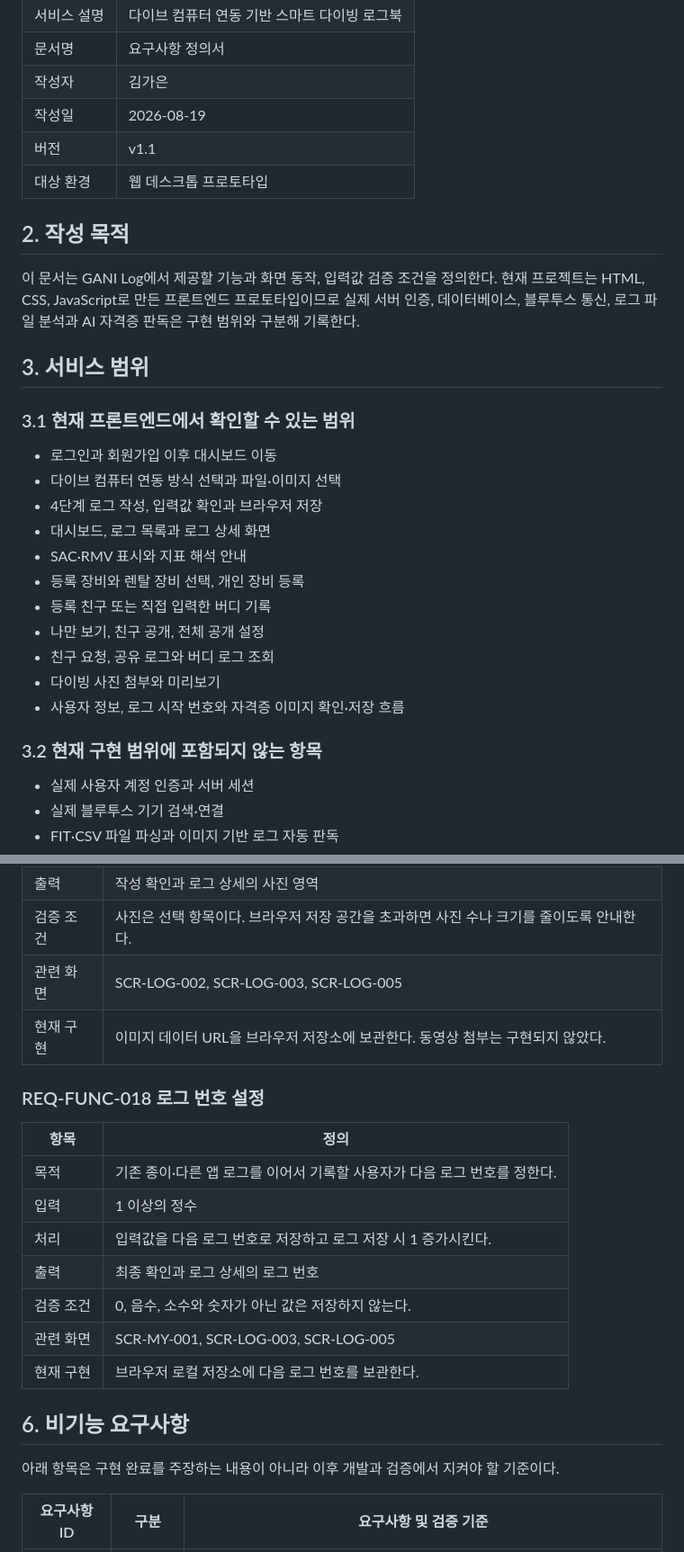
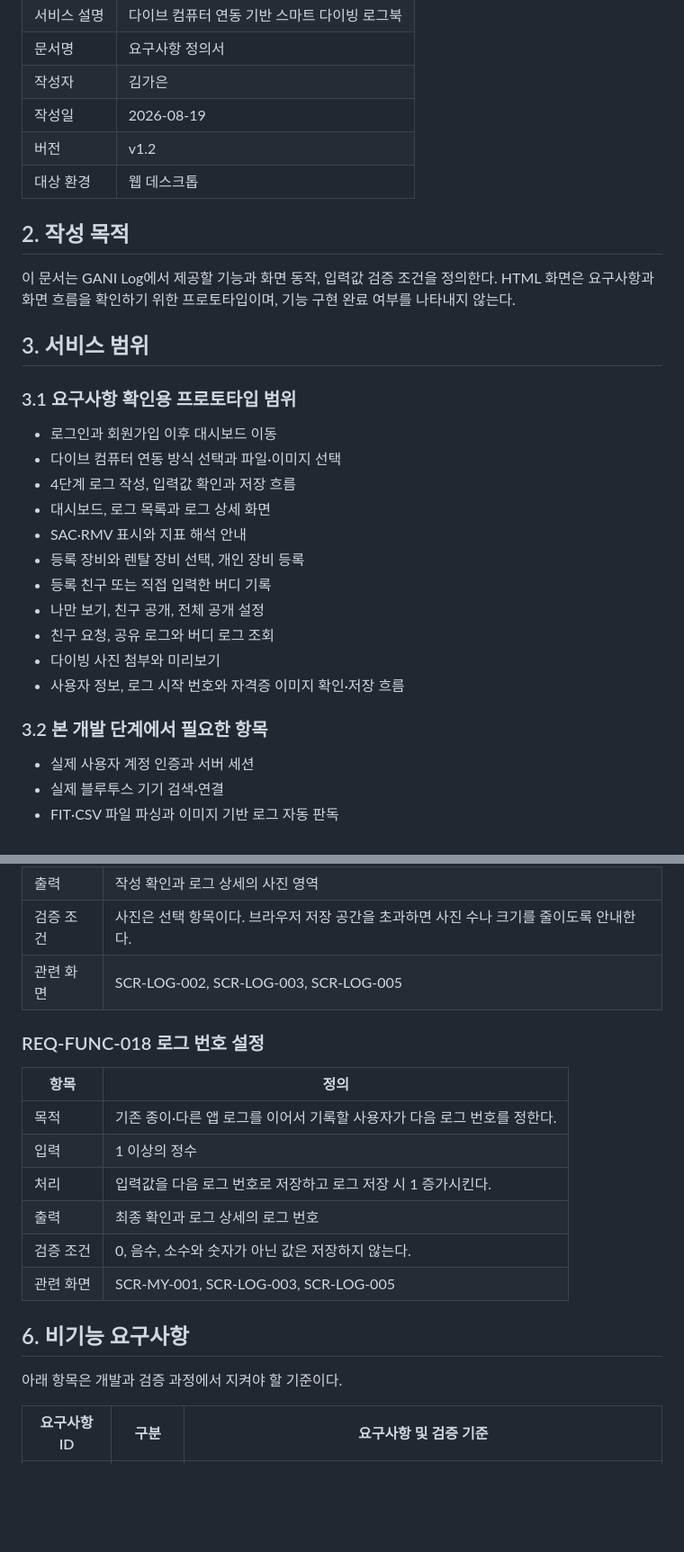
Before and after one commit to gaeun011019/GANI_Log, a Markdown page: GANI-Log-요구사항정의서.md, 2 parts joined by grey strips. Shown at 90% size. Drawn GitHub-style; blank space fills up the shorter version.

Commit message:
요구사항 정의서를 구현 전 단계 문서로 정리

```diff
--- a/GANI-Log-요구사항정의서.md
+++ b/GANI-Log-요구사항정의서.md
@@ -9,20 +9,20 @@
 | 문서명 | 요구사항 정의서 |
 | 작성자 | 김가은 |
 | 작성일 | 2026-08-19 |
-| 버전 | v1.1 |
-| 대상 환경 | 웹 데스크톱 프로토타입 |
+| 버전 | v1.2 |
+| 대상 환경 | 웹 데스크톱 |
 
 ## 2. 작성 목적
 
-이 문서는 GANI Log에서 제공할 기능과 화면 동작, 입력값 검증 조건을 정의한다. 현재 프로젝트는 HTML, CSS, JavaScript로 만든 프론트엔드 프로토타입이므로 실제 서버 인증, 데이터베이스, 블루투스 통신, 로그 파일 분석과 AI 자격증 판독은 구현 범위와 구분해 기록한다.
+이 문서는 GANI Log에서 제공할 기능과 화면 동작, 입력값 검증 조건을 정의한다. HTML 화면은 요구사항과 화면 흐름을 확인하기 위한 프로토타입이며, 기능 구현 완료 여부를 나타내지 않는다.
 
 ## 3. 서비스 범위
 
-### 3.1 현재 프론트엔드에서 확인할 수 있는 범위
+### 3.1 요구사항 확인용 프로토타입 범위
 
 - 로그인과 회원가입 이후 대시보드 이동
 - 다이브 컴퓨터 연동 방식 선택과 파일·이미지 선택
-- 4단계 로그 작성, 입력값 확인과 브라우저 저장
+- 4단계 로그 작성, 입력값 확인과 저장 흐름
 - 대시보드, 로그 목록과 로그 상세 화면
 - SAC·RMV 표시와 지표 해석 안내
 - 등록 장비와 렌탈 장비 선택, 개인 장비 등록
@@ -32,7 +32,7 @@
 - 다이빙 사진 첨부와 미리보기
 - 사용자 정보, 로그 시작 번호와 자격증 이미지 확인·저장 흐름
 
-### 3.2 현재 구현 범위에 포함되지 않는 항목
+### 3.2 본 개발 단계에서 필요한 항목
 
 - 실제 사용자 계정 인증과 서버 세션
 - 실제 블루투스 기기 검색·연결
@@ -256,7 +240,6 @@
 | 출력 | 작성 확인과 로그 상세의 사진 영역 |
 | 검증 조건 | 사진은 선택 항목이다. 브라우저 저장 공간을 초과하면 사진 수나 크기를 줄이도록 안내한다. |
 | 관련 화면 | SCR-LOG-002, SCR-LOG-003, SCR-LOG-005 |
-| 현재 구현 | 이미지 데이터 URL을 브라우저 저장소에 보관한다. 동영상 첨부는 구현되지 않았다. |
 
 ### REQ-FUNC-018 로그 번호 설정
 
@@ -268,11 +251,10 @@
 | 출력 | 최종 확인과 로그 상세의 로그 번호 |
 | 검증 조건 | 0, 음수, 소수와 숫자가 아닌 값은 저장하지 않는다. |
 | 관련 화면 | SCR-MY-001, SCR-LOG-003, SCR-LOG-005 |
-| 현재 구현 | 브라우저 로컬 저장소에 다음 로그 번호를 보관한다. |
 
 ## 6. 비기능 요구사항
 
-아래 항목은 구현 완료를 주장하는 내용이 아니라 이후 개발과 검증에서 지켜야 할 기준이다.
+아래 항목은 개발과 검증 과정에서 지켜야 할 기준이다.
 
 | 요구사항 ID | 구분 | 요구사항 및 검증 기준 |
 |---|---|---|
```
Also changed, not shown: other parts of GANI-Log-요구사항정의서.md (+1 -17 lines), AUTO_CHANGELOG.md (+35 -0 lines).
